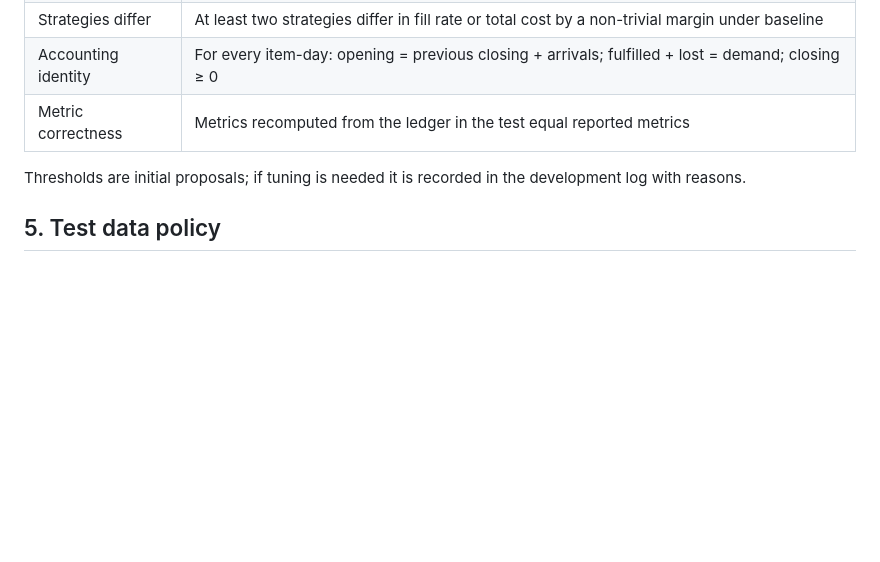
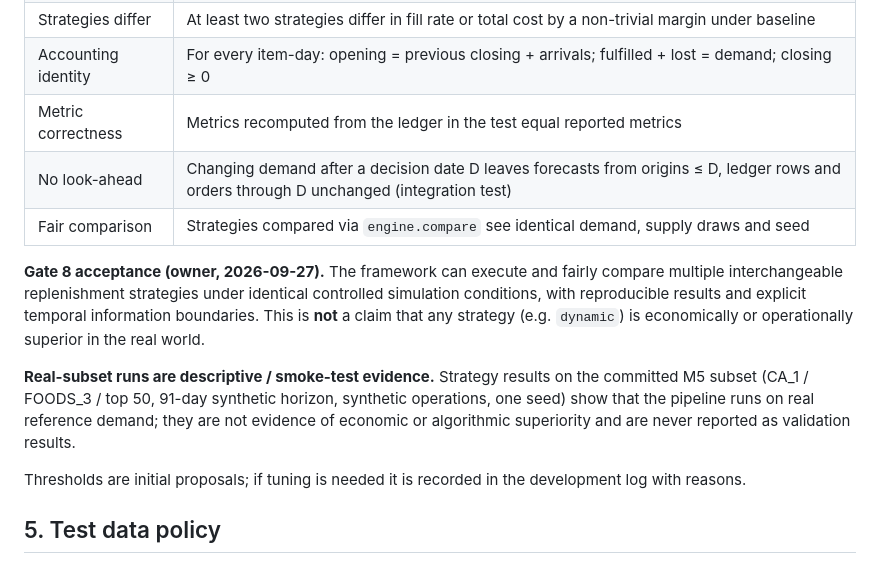
Before and after one commit to WZcit223/Project1, a Markdown page: docs/validation.md, the part around the change. Rendered like a GitHub page; blank space fills up the shorter version.

```diff
--- a/docs/validation.md
+++ b/docs/validation.md
@@ -51,6 +51,18 @@ Production Validation. v0.1 reaches **Prototype + Synthetic Validation** only.
 | Strategies differ | At least two strategies differ in fill rate or total cost by a non-trivial margin under baseline |
 | Accounting identity | For every item-day: opening = previous closing + arrivals; fulfilled + lost = demand; closing ≥ 0 |
 | Metric correctness | Metrics recomputed from the ledger in the test equal reported metrics |
+| No look-ahead | Changing demand after a decision date D leaves forecasts from origins ≤ D, ledger rows and orders through D unchanged (integration test) |
+| Fair comparison | Strategies compared via `engine.compare` see identical demand, supply draws and seed |
+
+**Gate 8 acceptance (owner, 2026-09-27).** The framework can execute and fairly compare multiple
+interchangeable replenishment strategies under identical controlled simulation conditions, with
+reproducible results and explicit temporal information boundaries. This is **not** a claim that any
+strategy (e.g. `dynamic`) is economically or operationally superior in the real world.
+
+**Real-subset runs are descriptive / smoke-test evidence.** Strategy results on the committed M5 subset
+(CA_1 / FOODS_3 / top 50, 91-day synthetic horizon, synthetic operations, one seed) show that the
+pipeline runs on real reference demand; they are not evidence of economic or algorithmic superiority
+and are never reported as validation results.
 
 Thresholds are initial proposals; if tuning is needed it is recorded in the development log with reasons.
 
```
Also changed, not shown: docs/future-roadmap.md (+1 -0 lines), docs/plugin-spec.md (+21 -0 lines).
